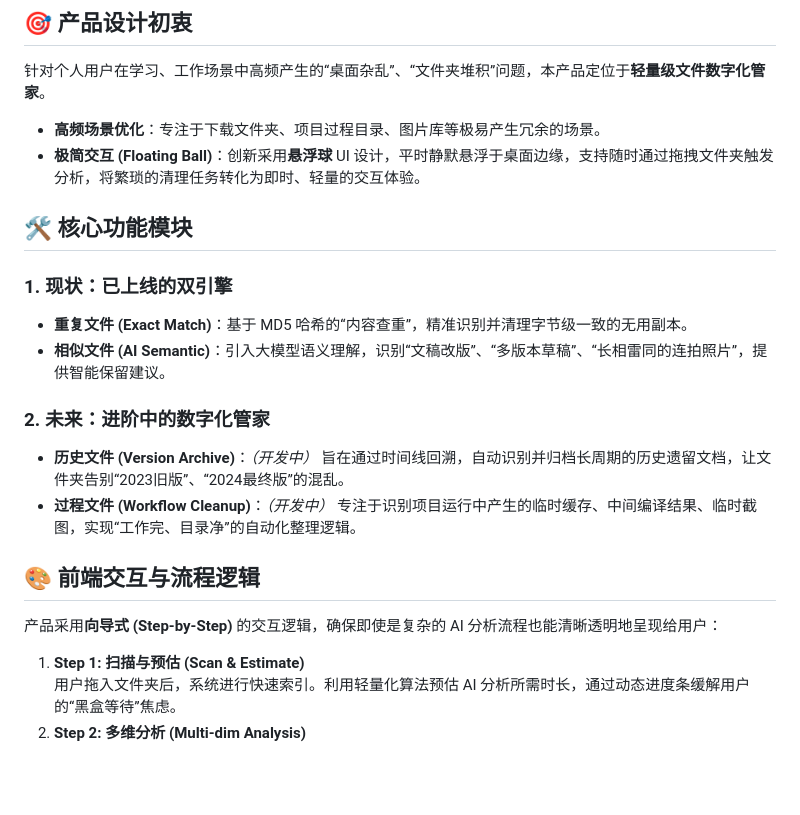
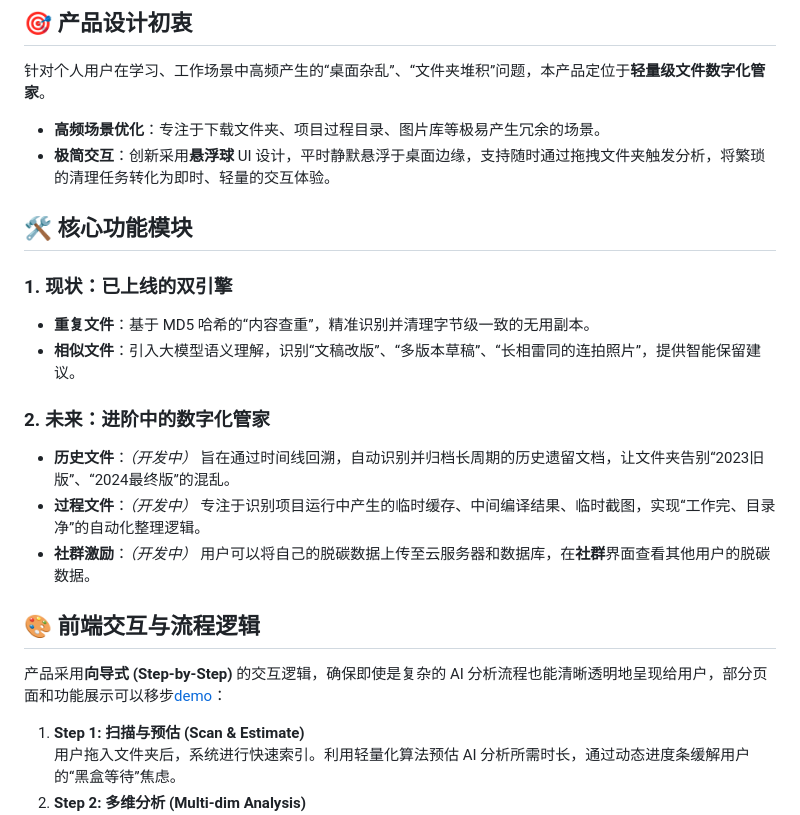
Before and after one commit to lingmuchenn/digital-carbon-ai-agent, a Markdown page: README.md, the part around the change. GitHub-like rendering; blank space fills up the shorter version.

```diff
--- a/README.md
+++ b/README.md
@@ -6,21 +6,22 @@
 
 针对个人用户在学习、工作场景中高频产生的“桌面杂乱”、“文件夹堆积”问题，本产品定位于**轻量级文件数字化管家**。
 *   **高频场景优化**：专注于下载文件夹、项目过程目录、图片库等极易产生冗余的场景。
-*   **极简交互 (Floating Ball)**：创新采用**悬浮球** UI 设计，平时静默悬浮于桌面边缘，支持随时通过拖拽文件夹触发分析，将繁琐的清理任务转化为即时、轻量的交互体验。
+*   **极简交互**：创新采用**悬浮球** UI 设计，平时静默悬浮于桌面边缘，支持随时通过拖拽文件夹触发分析，将繁琐的清理任务转化为即时、轻量的交互体验。
 
 ## 🛠️ 核心功能模块
 
 ### 1. 现状：已上线的双引擎
-*   **重复文件 (Exact Match)**：基于 MD5 哈希的“内容查重”，精准识别并清理字节级一致的无用副本。
-*   **相似文件 (AI Semantic)**：引入大模型语义理解，识别“文稿改版”、“多版本草稿”、“长相雷同的连拍照片”，提供智能保留建议。
+*   **重复文件**：基于 MD5 哈希的“内容查重”，精准识别并清理字节级一致的无用副本。
+*   **相似文件**：引入大模型语义理解，识别“文稿改版”、“多版本草稿”、“长相雷同的连拍照片”，提供智能保留建议。
 
 ### 2. 未来：进阶中的数字化管家
-*   **历史文件 (Version Archive)**：*（开发中）* 旨在通过时间线回溯，自动识别并归档长周期的历史遗留文档，让文件夹告别“2023旧版”、“2024最终版”的混乱。
-*   **过程文件 (Workflow Cleanup)**：*（开发中）* 专注于识别项目运行中产生的临时缓存、中间编译结果、临时截图，实现“工作完、目录净”的自动化整理逻辑。
+*   **历史文件**：*（开发中）* 旨在通过时间线回溯，自动识别并归档长周期的历史遗留文档，让文件夹告别“2023旧版”、“2024最终版”的混乱。
+*   **过程文件**：*（开发中）* 专注于识别项目运行中产生的临时缓存、中间编译结果、临时截图，实现“工作完、目录净”的自动化整理逻辑。
+*   **社群激励**：*（开发中）* 用户可以将自己的脱碳数据上传至云服务器和数据库，在**社群**界面查看其他用户的脱碳数据。
 
 ## 🎨 前端交互与流程逻辑
 
-产品采用**向导式 (Step-by-Step)** 的交互逻辑，确保即使是复杂的 AI 分析流程也能清晰透明地呈现给用户：
+产品采用**向导式 (Step-by-Step)** 的交互逻辑，确保即使是复杂的 AI 分析流程也能清晰透明地呈现给用户，部分页面和功能展示可以移步[demo](demo/README.md)：
 
 1.  **Step 1: 扫描与预估 (Scan & Estimate)**
     用户拖入文件夹后，系统进行快速索引。利用轻量化算法预估 AI 分析所需时长，通过动态进度条缓解用户的“黑盒等待”焦虑。
```
